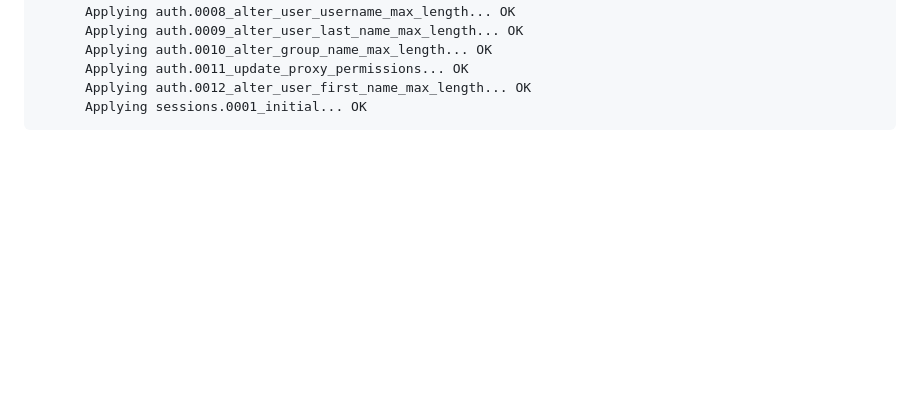
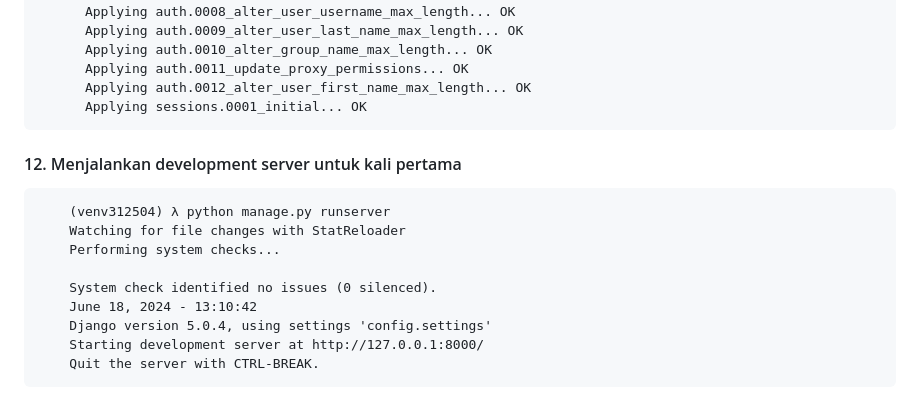
Before and after one commit to gurnitha/2466-dj5-learning-tracker, a Markdown page: README.md, the part around the change. Drawn GitHub-style; blank space fills up the shorter version.

Commit message:
12. Menjalankan development server untuk kali pertama

```diff
--- a/README.md
+++ b/README.md
@@ -123,3 +123,16 @@ Local: E:\_WORKSPACE\2024\django\2466\2466-dj5-learning-tracker
           Applying auth.0011_update_proxy_permissions... OK
           Applying auth.0012_alter_user_first_name_max_length... OK
           Applying sessions.0001_initial... OK
+
+
+#### 12. Menjalankan development server untuk kali pertama
+
+        (venv312504) λ python manage.py runserver
+        Watching for file changes with StatReloader
+        Performing system checks...
+
+        System check identified no issues (0 silenced).
+        June 18, 2024 - 13:10:42
+        Django version 5.0.4, using settings 'config.settings'
+        Starting development server at http://127.0.0.1:8000/
+        Quit the server with CTRL-BREAK.
```
